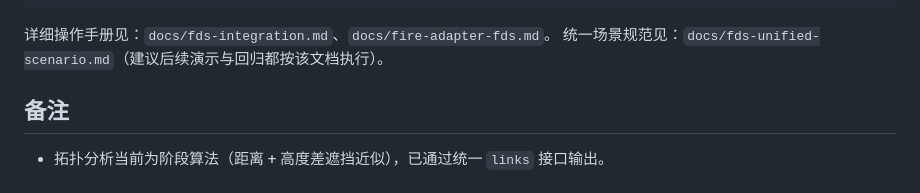
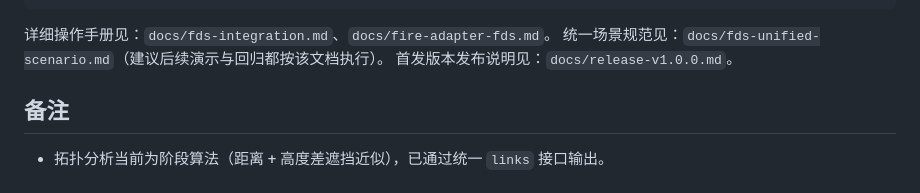
Before and after one commit to Computing-in-Network/dynamic-UAV-topo, a Markdown page: README.md, the part around the change. GitHub-like rendering.

```diff
--- a/README.md
+++ b/README.md
@@ -290,6 +290,7 @@ FDS 故障注入恢复（Issue #9）：
 
 详细操作手册见：`docs/fds-integration.md`、`docs/fire-adapter-fds.md`。
 统一场景规范见：`docs/fds-unified-scenario.md`（建议后续演示与回归都按该文档执行）。
+首发版本发布说明见：`docs/release-v1.0.0.md`。
 
 ## 备注
 
```
Also changed, not shown: docs/release-v1.0.0.md (added, +130 -0 lines).
